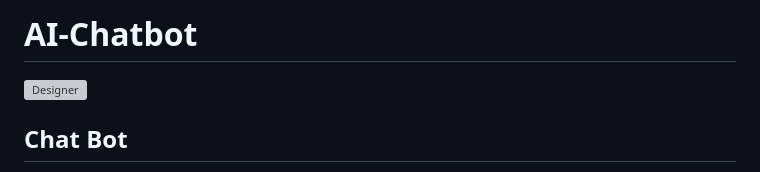
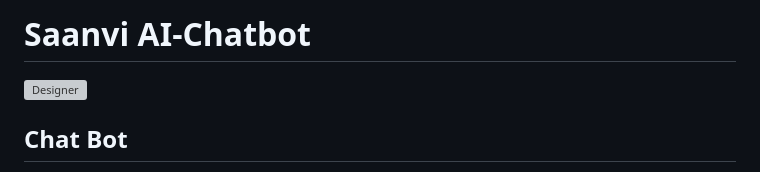
Before and after one commit to vikas2309/Saanvi-AI-Chatbot, a Markdown page: README.md, the part around the change. Rendered like a GitHub page; grey boxes are pictures that could not be loaded.

```diff
--- a/README.md
+++ b/README.md
@@ -1,4 +1,4 @@
-# AI-Chatbot
+# Saanvi AI-Chatbot
 
 ![Designer](https://github.com/vikas2309/Saanvi-AI-Chatbot/assets/87652402/3933358e-6dbe-4181-acd7-5d25c947db6e)
 
```
